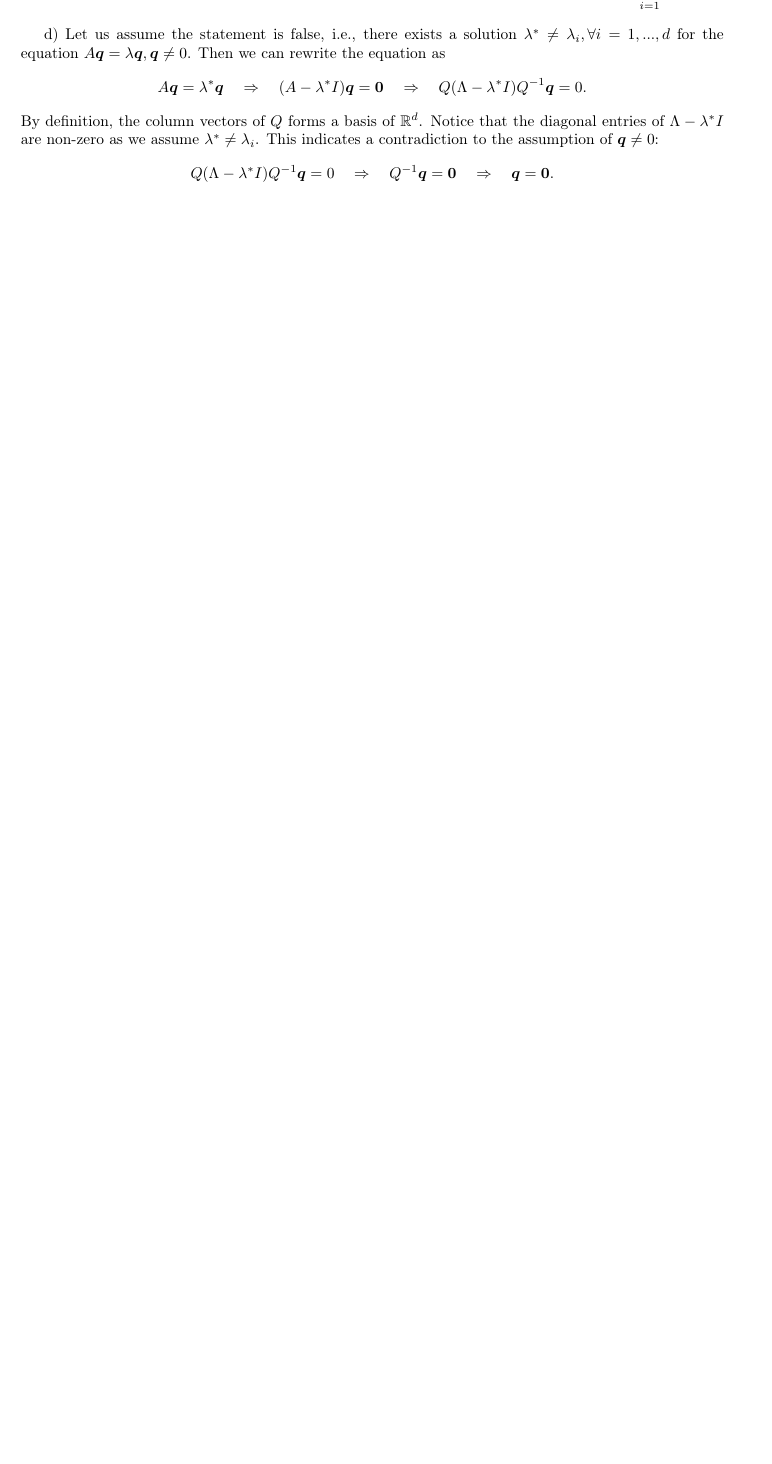
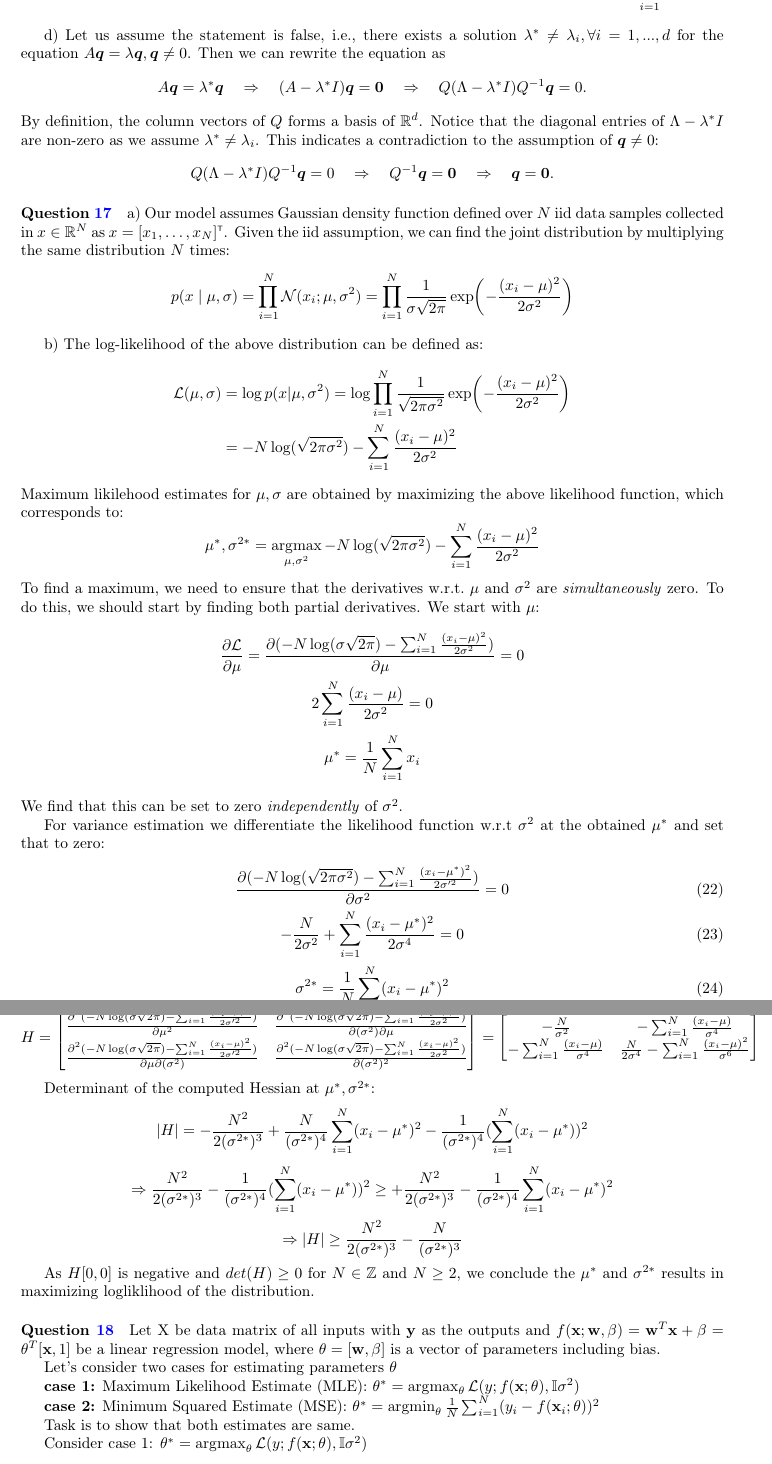
Before and after one commit to markvdw/mml-autumn-2022, a LaTeX problem sheet (exercises/exercises.tex, which reads exercises/question-16-17-18.tex): part of page 14 of 18 before the commit and two parts of pages 14 and 15 of 20 after it, the two joined at a grey line, cut so that both start at the same text, the shorter picture padded with empty space. Compiled offline with pdfLaTeX.

Commit message:
Q171819 (#32)
* Q16-17-18

* corrections

* Additional changes.

Co-authored-by: koriavinash1 <avin.kori.re@gmail.com>

```diff
--- /dev/null
+++ b/exercises/question-16-17-18.tex
@@ -0,0 +1,72 @@
+\paragraph{Question \ref{q:MLE-Niid}}
+a)
+    Our model assumes Gaussian density function defined over $N$ iid data samples collected in $x \in \Reals^N$ as $x=[x_1, \dots, x_N]\transpose$.
+    Given the iid assumption, we can find the joint distribution by multiplying the same distribution $N$ times:
+    $$p(x \mid \mu, \sigma) = \prod_{i=1}^N \mathcal{N}(x_i; \mu, \sigma^2)=\prod_{i=1}^N \frac{1}{\sigma \sqrt{2\pi}}\exp\left(-\frac{(x_i - \mu)^2}{2\sigma^2}\right)$$
+
+b)
+    The log-likelihood of the above distribution can be defined as:
+    \begin{align*}
+    \mathcal{L}(\mu, \sigma) &= \log p(x|\mu,\sigma^2) = \log \prod_{i=1}^N \frac{1}{\sqrt{2\pi \sigma^2}}\exp\left(-\frac{(x_i - \mu)^2}{2\sigma^2}\right) \\
+    &= -N \log (\sqrt{2\pi \sigma^2}) - \sum_{i=1}^N \frac{(x_i - \mu)^2}{2\sigma^2}
+    \end{align*}
+    Maximum likilehood estimates for $\mu, \sigma$ are obtained by maximizing the above likelihood function, which corresponds to:
+    $$\mu^*, \sigma^{2*} = \argmax_{\mu, \sigma^2} -N \log (\sqrt{2\pi \sigma^2}) - \sum_{i=1}^N \frac{(x_i - \mu)^2}{2\sigma^2}$$
+    To find a maximum, we need to ensure that the derivatives w.r.t.~$\mu$ and $\sigma^2$ are \emph{simultaneously} zero. To do this, we should start by finding both partial derivatives. We start with $\mu$:
+    \begin{gather*}
+    \pderiv[\mathcal L]{\mu} = \frac{\partial (-N \log (\sigma \sqrt{2\pi}) - \sum_{i=1}^N \frac{(x_i - \mu)^2}{2\sigma^2})}{\partial \mu} = 0 \\
+    2\sum_{i=1}^N \frac{(x_i - \mu)}{2\sigma^2} = 0 \\
+    \mu^* = \frac{1}{N} \sum_{i=1}^N x_i
+    \end{gather*}
+    We find that this can be set to zero \emph{independently} of $\sigma^2$.
+
+    For variance estimation we differentiate the likelihood function w.r.t $\sigma^2$ at the obtained $\mu^*$ and set that to zero:
+    \begin{gather}
+    \frac{\partial (-N \log (\sqrt{2\pi\sigma^2}) - \sum_{i=1}^N \frac{(x_i - \mu^*)^2}{2\sigma'^2})}{\partial \sigma^2} = 0 \\
+    -\frac{N}{2 \sigma^2} + \sum_{i=1}^N \frac{(x_i - \mu^*)^2}{2\sigma^4} = 0 \\
+    \sigma^{2*} = \frac{1}{N} \sum_{i=1}^N (x_i - \mu^*)^2
+    \end{gather}
+
+    Finally, we compute the Hessian to verify that our solution is a maximum:
+    $$H = \begin{bmatrix}
+            \frac{\partial^2 (-N \log (\sigma \sqrt{2\pi}) - \sum_{i=1}^N \frac{(x_i - \mu)^2}{2\sigma'^2})}{\partial \mu^2} &
+            \frac{\partial^2 (-N \log (\sigma \sqrt{2\pi}) - \sum_{i=1}^N \frac{(x_i - \mu)^2}{2\sigma^2})}{\partial (\sigma^2) \partial \mu} \\
+            \frac{\partial^2 (-N \log (\sigma \sqrt{2\pi}) - \sum_{i=1}^N \frac{(x_i - \mu)^2}{2\sigma'^2})}{\partial \mu \partial (\sigma^2)} &
+            \frac{\partial^2 (-N \log (\sigma \sqrt{2\pi}) - \sum_{i=1}^N \frac{(x_i - \mu)^2}{2\sigma^2})}{\partial (\sigma^2)^2}
+        \end{bmatrix} =
+        \begin{bmatrix}
+            -\frac{N}{\sigma^2} &
+            - \sum_{i=1}^N \frac{(x_i - \mu)}{\sigma^4} \\
+            - \sum_{i=1}^N \frac{(x_i - \mu) }{\sigma^4} &
+            \frac{N}{2 \sigma^4} - \sum_{i=1}^N \frac{(x_i - \mu)^2}{\sigma^6}
+        \end{bmatrix}$$
+
+    Determinant of the computed Hessian at $\mu^*, \sigma^{2*}$:
+    $$ |H| = -\frac{N^2}{2 (\sigma^{2*})^3} + \frac{N}{(\sigma^{2*})^4} \sum_{i=1}^N (x_i - \mu^*)^2 - \frac{1}{(\sigma^{2*})^4} (\sum_{i=1}^N(x_i - \mu^*))^2$$
+    $$\Rightarrow \frac{N^2}{2 (\sigma^{2*})^3} - \frac{1}{(\sigma^{2*})^4} (\sum_{i=1}^N(x_i - \mu^*))^2 \geq +\frac{N^2}{2 (\sigma^{2*})^3} - \frac{1}{(\sigma^{2*})^4} \sum_{i=1}^N(x_i - \mu^*)^2$$
+    $$\Rightarrow |H| \geq \frac{N^2}{2 (\sigma^{2*})^3} - \frac{N}{(\sigma^{2*})^3}$$
+
+    As $H[0,0]$ is negative and $det(H) \geq 0$ for $N \in \mathbb{Z}$ and $N \geq 2$, we conclude the $\mu^*$ and $\sigma^{2*}$ results in maximizing logliklihood of the distribution.
+
+
+
+
+\paragraph{Question \ref{q:MLEReg}}
+
+Let $\mat X$ be data matrix of all inputs with $\vy$ as the outputs and $f(\vx; \vw, \beta) = \vw^T\vx + \beta = \theta^T[\vx, 1]$ be a linear regression model, where $\theta=[\vw, \beta]$ is a vector of parameters including bias.
+
+Let's consider two cases for estimating parameters $\theta$
+
+\textbf{case 1:} Maximum Likelihood Estimate (MLE):
+$\theta^* = \argmax_{\theta} \mathcal{L}(y; f(\vx; \theta), \mathbb{I}\sigma^2)$
+
+\textbf{case 2:} Minimum Squared Estimate (MSE):
+$\theta^* = \argmin_{\theta} \frac{1}{N}\sum_{i=1}^N(y_i - f(\vx_i; \theta))^2$
+
+Task is to show that both estimates are same.
+
+
+
+Consider case 1: $\theta^* = \argmax_{\theta} \mathcal{L}(y; f(\vx; \theta), \mathbb{I}\sigma^2)$
+
+$$ \Rightarrow \frac{\partial \mathcal{L}(y; f(\vx; \theta), \mathbb{I}\sigma^2)}{\partial \theta)} = 0 $$
```
Also changed, not shown: exercises/exercises.tex (+7 -5 lines), exercises/exercises.pdf, exercises/question-16-17-18.tex (28 more changed lines).
